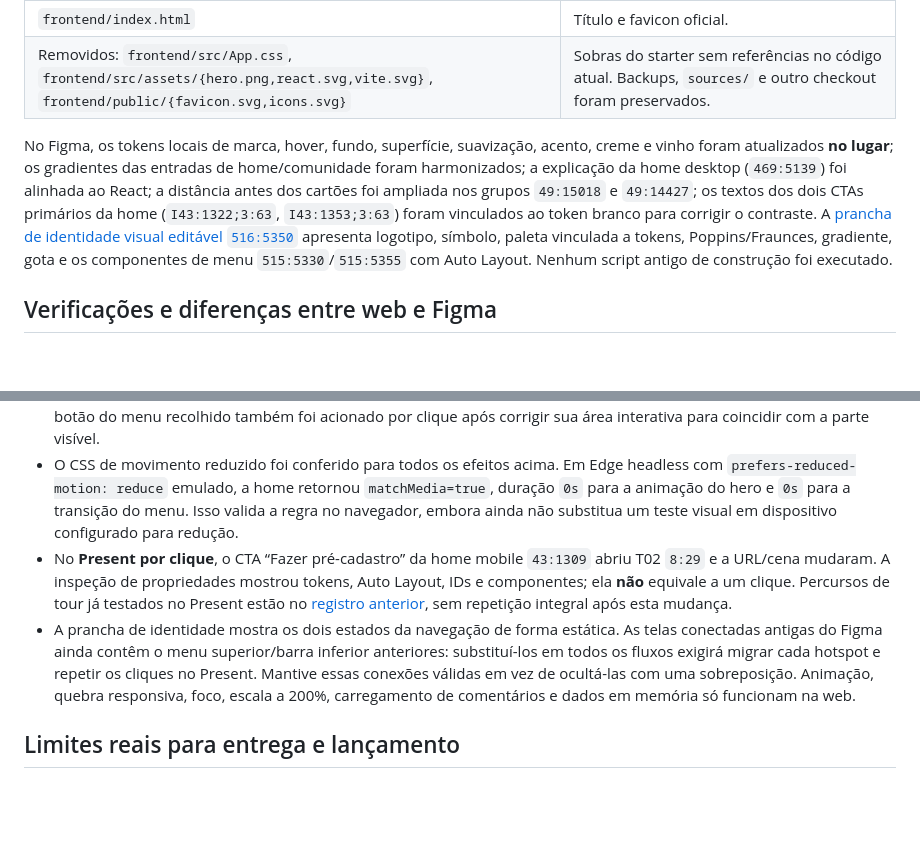
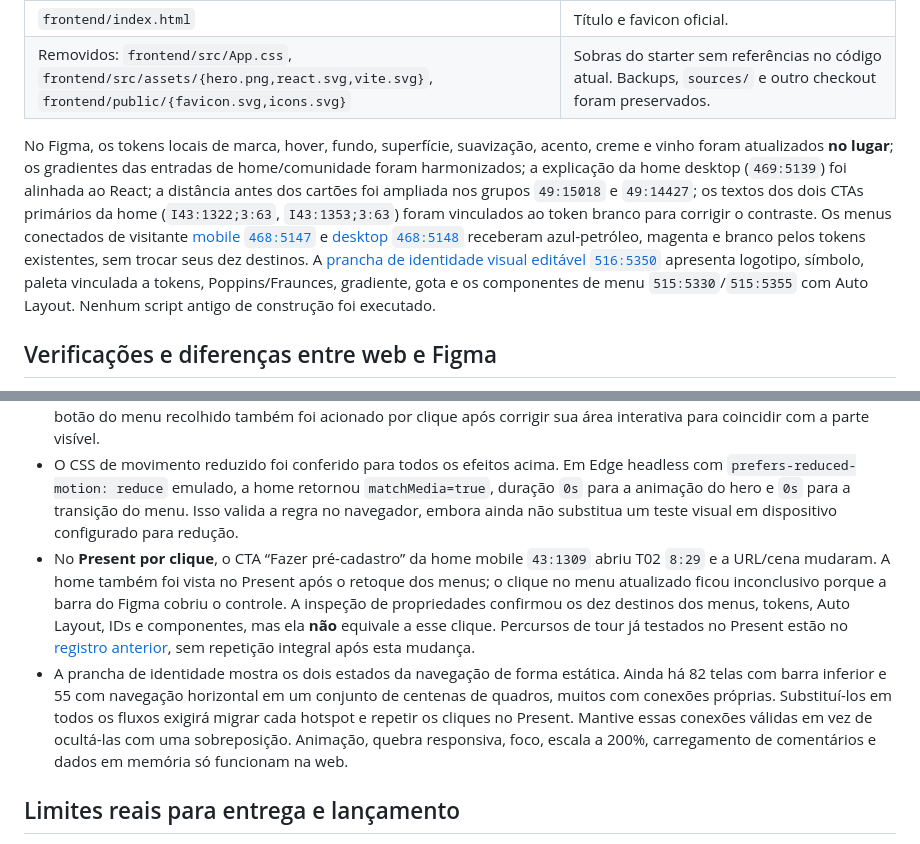
Before and after one commit to Jhonatan-Andrade/Hemobridge, a Markdown page: docs/design/HEM-18-19-identidade-navegacao-2026-10-14.md, 2 parts joined by grey strips. Rendered like a GitHub page; blank space fills up the shorter version.

Commit message:
docs(figma): record connected menu update and Present limit

```diff
--- a/docs/design/HEM-18-19-identidade-navegacao-2026-10-14.md
+++ b/docs/design/HEM-18-19-identidade-navegacao-2026-10-14.md
@@ -56,7 +56,7 @@ Conteúdo e controles existem antes e depois das animações. Não há rolagem f
 | `frontend/index.html` | Título e favicon oficial. |
 | Removidos: `frontend/src/App.css`, `frontend/src/assets/{hero.png,react.svg,vite.svg}`, `frontend/public/{favicon.svg,icons.svg}` | Sobras do starter sem referências no código atual. Backups, `sources/` e outro checkout foram preservados. |
 
-No Figma, os tokens locais de marca, hover, fundo, superfície, suavização, acento, creme e vinho foram atualizados **no lugar**; os gradientes das entradas de home/comunidade foram harmonizados; a explicação da home desktop (`469:5139`) foi alinhada ao React; a distância antes dos cartões foi ampliada nos grupos `49:15018` e `49:14427`; os textos dos dois CTAs primários da home (`I43:1322;3:63`, `I43:1353;3:63`) foram vinculados ao token branco para corrigir o contraste. A [prancha de identidade visual editável `516:5350`](https://www.figma.com/design/7aKvXrajoLmEGpaYsn0dQ1/Hemobridge?node-id=516-5350) apresenta logotipo, símbolo, paleta vinculada a tokens, Poppins/Fraunces, gradiente, gota e os componentes de menu `515:5330`/`515:5355` com Auto Layout. Nenhum script antigo de construção foi executado.
+No Figma, os tokens locais de marca, hover, fundo, superfície, suavização, acento, creme e vinho foram atualizados **no lugar**; os gradientes das entradas de home/comunidade foram harmonizados; a explicação da home desktop (`469:5139`) foi alinhada ao React; a distância antes dos cartões foi ampliada nos grupos `49:15018` e `49:14427`; os textos dos dois CTAs primários da home (`I43:1322;3:63`, `I43:1353;3:63`) foram vinculados ao token branco para corrigir o contraste. Os menus conectados de visitante [mobile `468:5147`](https://www.figma.com/design/7aKvXrajoLmEGpaYsn0dQ1/Hemobridge?node-id=468-5147) e [desktop `468:5148`](https://www.figma.com/design/7aKvXrajoLmEGpaYsn0dQ1/Hemobridge?node-id=468-5148) receberam azul-petróleo, magenta e branco pelos tokens existentes, sem trocar seus dez destinos. A [prancha de identidade visual editável `516:5350`](https://www.figma.com/design/7aKvXrajoLmEGpaYsn0dQ1/Hemobridge?node-id=516-5350) apresenta logotipo, símbolo, paleta vinculada a tokens, Poppins/Fraunces, gradiente, gota e os componentes de menu `515:5330`/`515:5355` com Auto Layout. Nenhum script antigo de construção foi executado.
 
 ## Verificações e diferenças entre web e Figma
 
@@ -65,8 +65,8 @@ No Figma, os tokens locais de marca, hover, fundo, superfície, suavização, ac
 - As capturas mobile de home, comunidade, pré-cadastro e painel foram feitas com a mesma aba em viewport de 360 px, após carregar as imagens; os arquivos são PNG e incluem apenas a área útil de 345 px, pois 15 px ficam para a barra de rolagem do navegador.
 - Por teclado, `Enter` abriu o menu e navegou, `Esc` recolheu-o e devolveu foco visível ao botão. No tour, `Shift+Tab` permaneceu dentro do diálogo; avanço mudou rota e mostrou o destaque correspondente após o posicionamento. O botão do menu recolhido também foi acionado por clique após corrigir sua área interativa para coincidir com a parte visível.
 - O CSS de movimento reduzido foi conferido para todos os efeitos acima. Em Edge headless com `prefers-reduced-motion: reduce` emulado, a home retornou `matchMedia=true`, duração `0s` para a animação do hero e `0s` para a transição do menu. Isso valida a regra no navegador, embora ainda não substitua um teste visual em dispositivo configurado para redução.
-- No **Present por clique**, o CTA “Fazer pré-cadastro” da home mobile `43:1309` abriu T02 `8:29` e a URL/cena mudaram. A inspeção de propriedades mostrou tokens, Auto Layout, IDs e componentes; ela **não** equivale a um clique. Percursos de tour já testados no Present estão no [registro anterior](HEM-19-formas-e-tour-2026-10-14.md), sem repetição integral após esta mudança.
-- A prancha de identidade mostra os dois estados da navegação de forma estática. As telas conectadas antigas do Figma ainda contêm o menu superior/barra inferior anteriores: substituí-los em todos os fluxos exigirá migrar cada hotspot e repetir os cliques no Present. Mantive essas conexões válidas em vez de ocultá-las com uma sobreposição. Animação, quebra responsiva, foco, escala a 200%, carregamento de comentários e dados em memória só funcionam na web.
+- No **Present por clique**, o CTA “Fazer pré-cadastro” da home mobile `43:1309` abriu T02 `8:29` e a URL/cena mudaram. A home também foi vista no Present após o retoque dos menus; o clique no menu atualizado ficou inconclusivo porque a barra do Figma cobriu o controle. A inspeção de propriedades confirmou os dez destinos dos menus, tokens, Auto Layout, IDs e componentes, mas ela **não** equivale a esse clique. Percursos de tour já testados no Present estão no [registro anterior](HEM-19-formas-e-tour-2026-10-14.md), sem repetição integral após esta mudança.
+- A prancha de identidade mostra os dois estados da navegação de forma estática. Ainda há 82 telas com barra inferior e 55 com navegação horizontal em um conjunto de centenas de quadros, muitos com conexões próprias. Substituí-los em todos os fluxos exigirá migrar cada hotspot e repetir os cliques no Present. Mantive essas conexões válidas em vez de ocultá-las com uma sobreposição. Animação, quebra responsiva, foco, escala a 200%, carregamento de comentários e dados em memória só funcionam na web.
 
 ## Limites reais para entrega e lançamento
 
```
